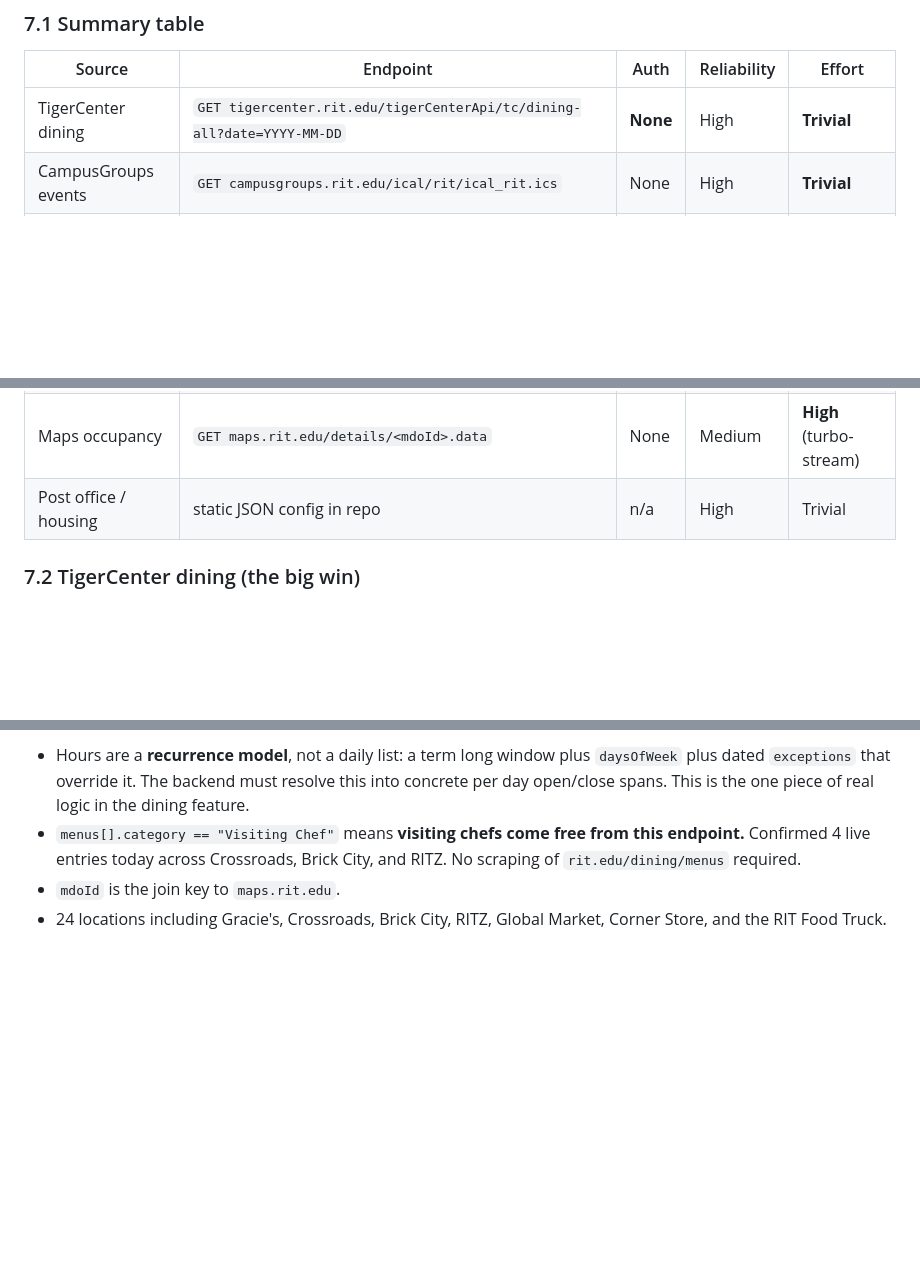
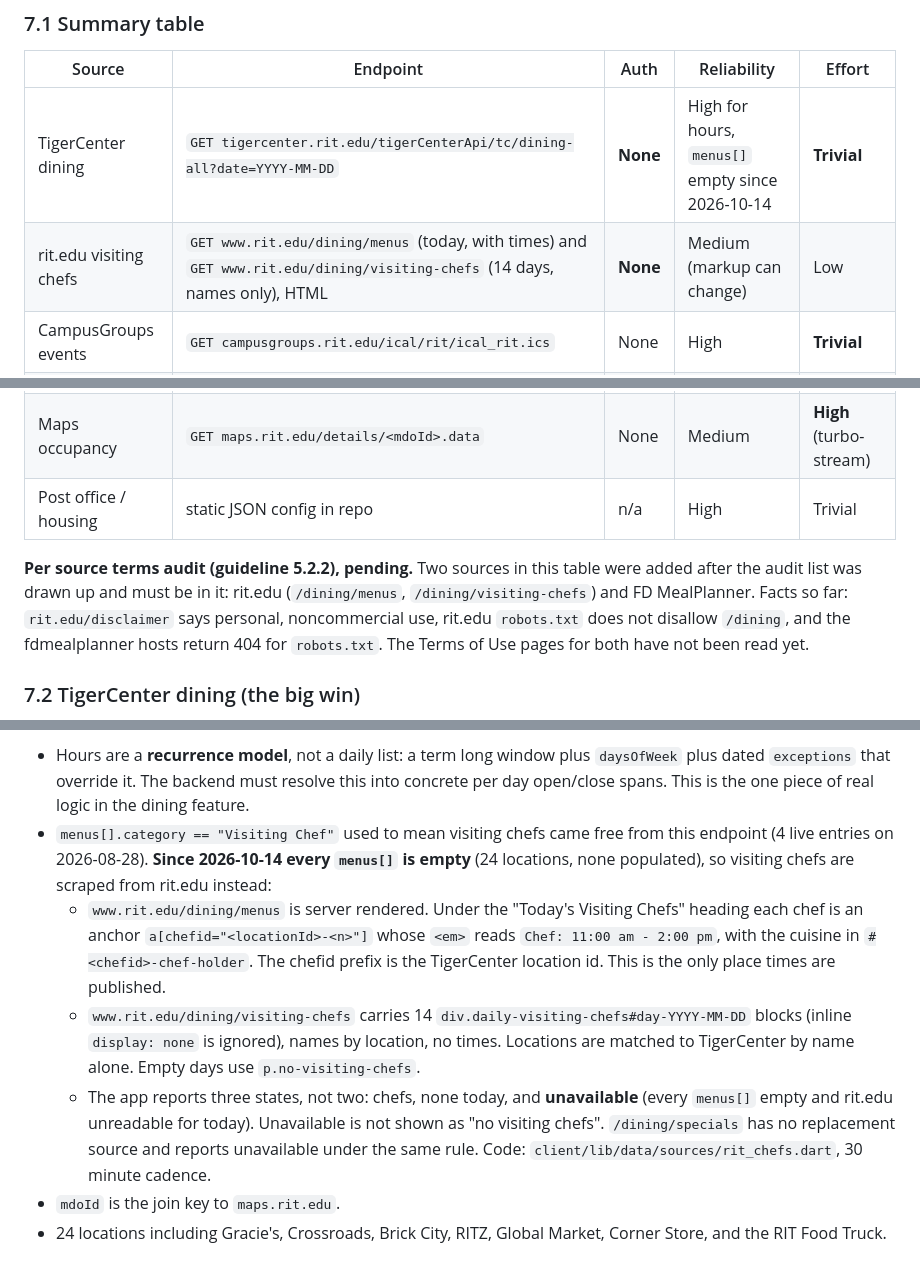
Before and after one commit to Colewiz7/tigerhub, a Markdown page: docs/notes.md, 3 parts joined by grey strips. Drawn GitHub-style; blank space fills up the shorter version.

```diff
--- a/docs/notes.md
+++ b/docs/notes.md
@@ -373,7 +373,8 @@ Everything below was tested live, not assumed. Sample payloads are in `docs/reco
 
 | Source | Endpoint | Auth | Reliability | Effort |
 |---|---|---|---|---|
-| TigerCenter dining | `GET tigercenter.rit.edu/tigerCenterApi/tc/dining-all?date=YYYY-MM-DD` | **None** | High | **Trivial** |
+| TigerCenter dining | `GET tigercenter.rit.edu/tigerCenterApi/tc/dining-all?date=YYYY-MM-DD` | **None** | High for hours, `menus[]` empty since 2026-10-14 | **Trivial** |
+| rit.edu visiting chefs | `GET www.rit.edu/dining/menus` (today, with times) and `GET www.rit.edu/dining/visiting-chefs` (14 days, names only), HTML | **None** | Medium (markup can change) | Low |
 | CampusGroups events | `GET campusgroups.rit.edu/ical/rit/ical_rit.ics` | None | High | **Trivial** |
 | RIT Drupal events | `GET www.rit.edu/jsonapi/node/event` | **None** | High | **Low** |
 | Makerspace equipment | `POST make.rit.edu/graphql` | **None** | High | **Low** |
@@ -381,6 +382,13 @@ Everything below was tested live, not assumed. Sample payloads are in `docs/reco
 | FD MealPlanner menus | `locations.fdmealplanner.com` + `apiservicelocatorstenantrit.fdmealplanner.com` | None | Medium | Medium |
 | Maps occupancy | `GET maps.rit.edu/details/<mdoId>.data` | None | Medium | **High** (turbo-stream) |
 | Post office / housing | static JSON config in repo | n/a | High | Trivial |
+
+**Per source terms audit (guideline 5.2.2), pending.** Two sources in this table
+were added after the audit list was drawn up and must be in it: rit.edu
+(`/dining/menus`, `/dining/visiting-chefs`) and FD MealPlanner. Facts so far:
+`rit.edu/disclaimer` says personal, noncommercial use, rit.edu `robots.txt`
+does not disallow `/dining`, and the fdmealplanner hosts return 404 for
+`robots.txt`. The Terms of Use pages for both have not been read yet.
 
 ### 7.2 TigerCenter dining (the big win)
 
@@ -417,7 +425,10 @@ menus[]
 
 Key points:
 - Hours are a **recurrence model**, not a daily list: a term long window plus `daysOfWeek` plus dated `exceptions` that override it. The backend must resolve this into concrete per day open/close spans. This is the one piece of real logic in the dining feature.
-- `menus[].category == "Visiting Chef"` means **visiting chefs come free from this endpoint.** Confirmed 4 live entries today across Crossroads, Brick City, and RITZ. No scraping of `rit.edu/dining/menus` required.
+- `menus[].category == "Visiting Chef"` used to mean visiting chefs came free from this endpoint (4 live entries on 2026-08-28). **Since 2026-10-14 every `menus[]` is empty** (24 locations, none populated), so visiting chefs are scraped from rit.edu instead:
+  - `www.rit.edu/dining/menus` is server rendered. Under the "Today's Visiting Chefs" heading each chef is an anchor `a[chefid="<locationId>-<n>"]` whose `<em>` reads `Chef: 11:00 am - 2:00 pm`, with the cuisine in `#<chefid>-chef-holder`. The chefid prefix is the TigerCenter location id. This is the only place times are published.
+  - `www.rit.edu/dining/visiting-chefs` carries 14 `div.daily-visiting-chefs#day-YYYY-MM-DD` blocks (inline `display: none` is ignored), names by location, no times. Locations are matched to TigerCenter by name alone. Empty days use `p.no-visiting-chefs`.
+  - The app reports three states, not two: chefs, none today, and **unavailable** (every `menus[]` empty and rit.edu unreadable for today). Unavailable is not shown as "no visiting chefs". `/dining/specials` has no replacement source and reports unavailable under the same rule. Code: `client/lib/data/sources/rit_chefs.dart`, 30 minute cadence.
 - `mdoId` is the join key to `maps.rit.edu`.
 - 24 locations including Gracie's, Crossroads, Brick City, RITZ, Global Market, Corner Store, and the RIT Food Truck.
 
```
Also changed, not shown: other parts of docs/notes.md (+2 -2 lines), README.md (+2 -1 lines), docs/backlog.md (+8 -1 lines).
